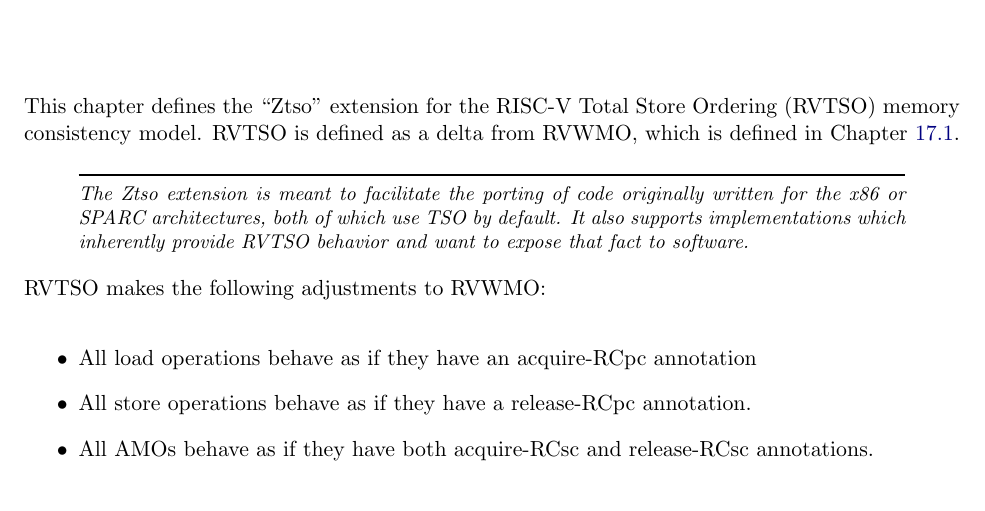
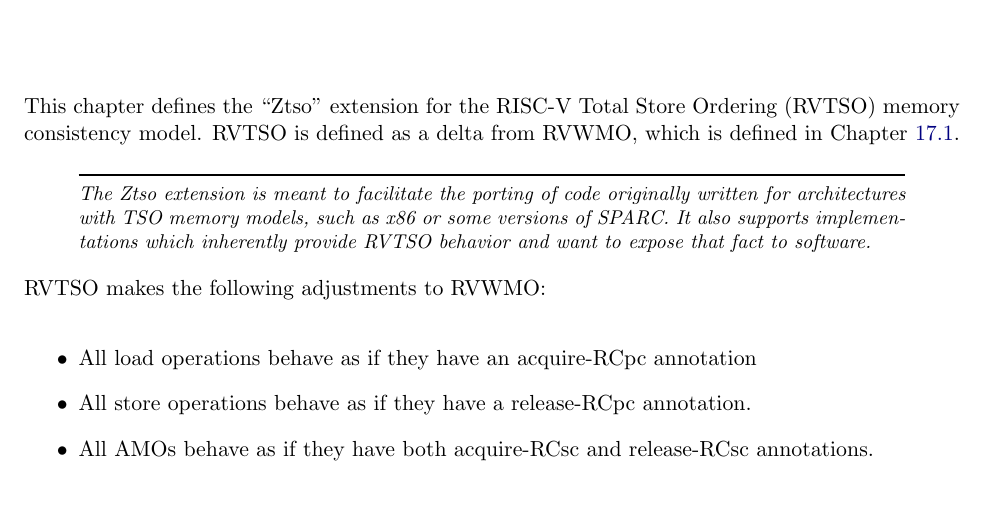
Before and after one commit to riscv/riscv-isa-manual, a LaTeX thesis (src/riscv-spec.tex, which reads src/ztso.tex): part of page 159 of 247, cut so that both start at the same text. Compiled offline with pdfLaTeX.

Commit message:
Ztso wordsmithing

```diff
--- a/src/ztso.tex
+++ b/src/ztso.tex
@@ -5,7 +5,7 @@
 RVTSO is defined as a delta from RVWMO, which is defined in Chapter~\ref{sec:rvwmo}.
 
 \begin{commentary}
-  The Ztso extension is meant to facilitate the porting of code originally written for the x86 or SPARC architectures, both of which use TSO by default.
+  The Ztso extension is meant to facilitate the porting of code originally written for architectures with TSO memory models, such as x86 or some versions of SPARC.
   It also supports implementations which inherently provide RVTSO behavior and want to expose that fact to software.
 \end{commentary}
 
```
